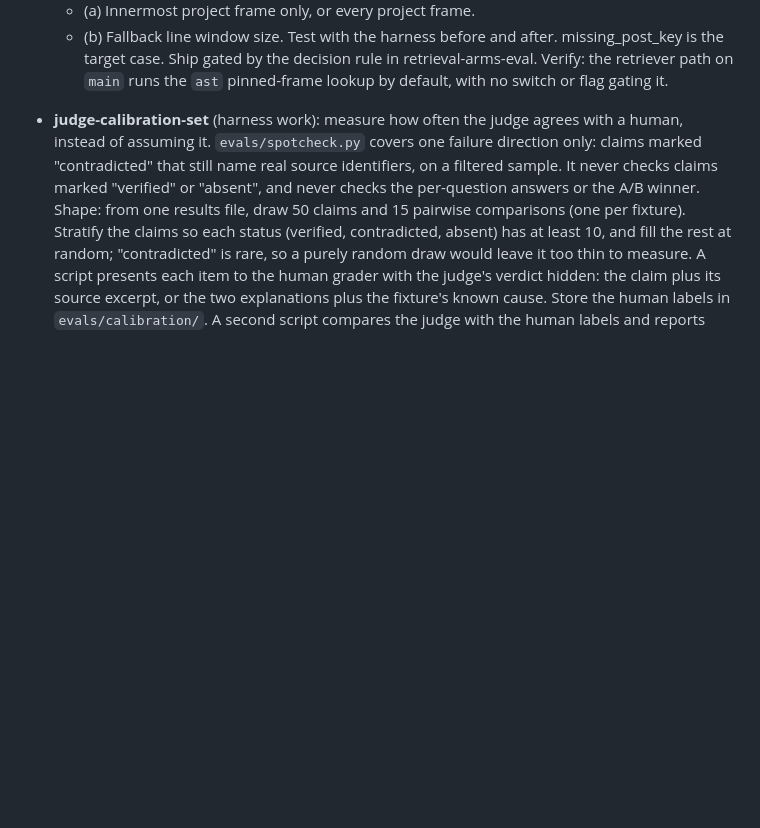
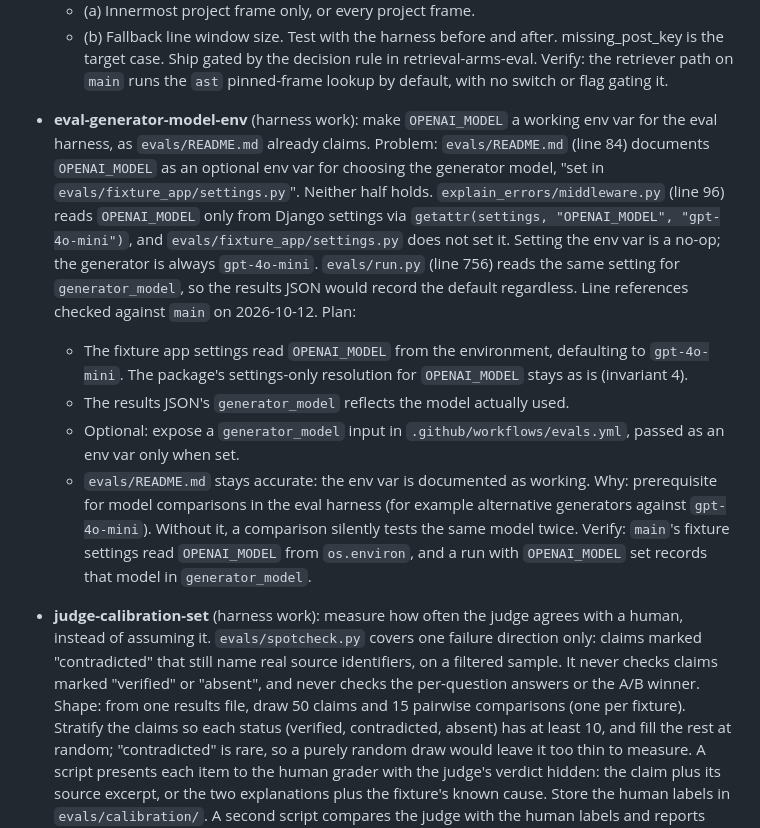
Before and after one commit to topunix/django-explain-errors, a Markdown page: docs/roadmap.md, the part around the change. Rendered like a GitHub page; blank space fills up the shorter version.

Commit message:
Add eval-generator-model-env to roadmap
OPENAI_MODEL is documented as an env var for the eval harness but is
read only from Django settings, which the fixture app does not set.
Record the gap and the plan to close it.

Co-Authored-By: Claude Sonnet 5.5 <noreply@anthropic.com>

```diff
--- a/docs/roadmap.md
+++ b/docs/roadmap.md
@@ -103,6 +103,29 @@ Sequencing below follows from that.
   gated by the decision rule in retrieval-arms-eval.
   Verify: the retriever path on `main` runs the `ast` pinned-frame lookup by default, with
   no switch or flag gating it.
+
+- **eval-generator-model-env** (harness work): make `OPENAI_MODEL` a working env var for
+  the eval harness, as `evals/README.md` already claims.
+  Problem: `evals/README.md` (line 84) documents `OPENAI_MODEL` as an optional env var for
+  choosing the generator model, "set in `evals/fixture_app/settings.py`". Neither half holds.
+  `explain_errors/middleware.py` (line 96) reads `OPENAI_MODEL` only from Django settings via
+  `getattr(settings, "OPENAI_MODEL", "gpt-4o-mini")`, and `evals/fixture_app/settings.py` does
+  not set it. Setting the env var is a no-op; the generator is always `gpt-4o-mini`.
+  `evals/run.py` (line 756) reads the same setting for `generator_model`, so the results JSON
+  would record the default regardless. Line references checked against `main` on 2026-10-12.
+  Plan:
+  - The fixture app settings read `OPENAI_MODEL` from the environment, defaulting to
+    `gpt-4o-mini`. The package's settings-only resolution for `OPENAI_MODEL` stays as is
+    (invariant 4).
+  - The results JSON's `generator_model` reflects the model actually used.
+  - Optional: expose a `generator_model` input in `.github/workflows/evals.yml`, passed as an
+    env var only when set.
+  - `evals/README.md` stays accurate: the env var is documented as working.
+  Why: prerequisite for model comparisons in the eval harness (for example alternative
+  generators against `gpt-4o-mini`). Without it, a comparison silently tests the same model
+  twice.
+  Verify: `main`'s fixture settings read `OPENAI_MODEL` from `os.environ`, and a run with
+  `OPENAI_MODEL` set records that model in `generator_model`.
 
 - **judge-calibration-set** (harness work): measure how often the judge agrees with a
   human, instead of assuming it.
```
